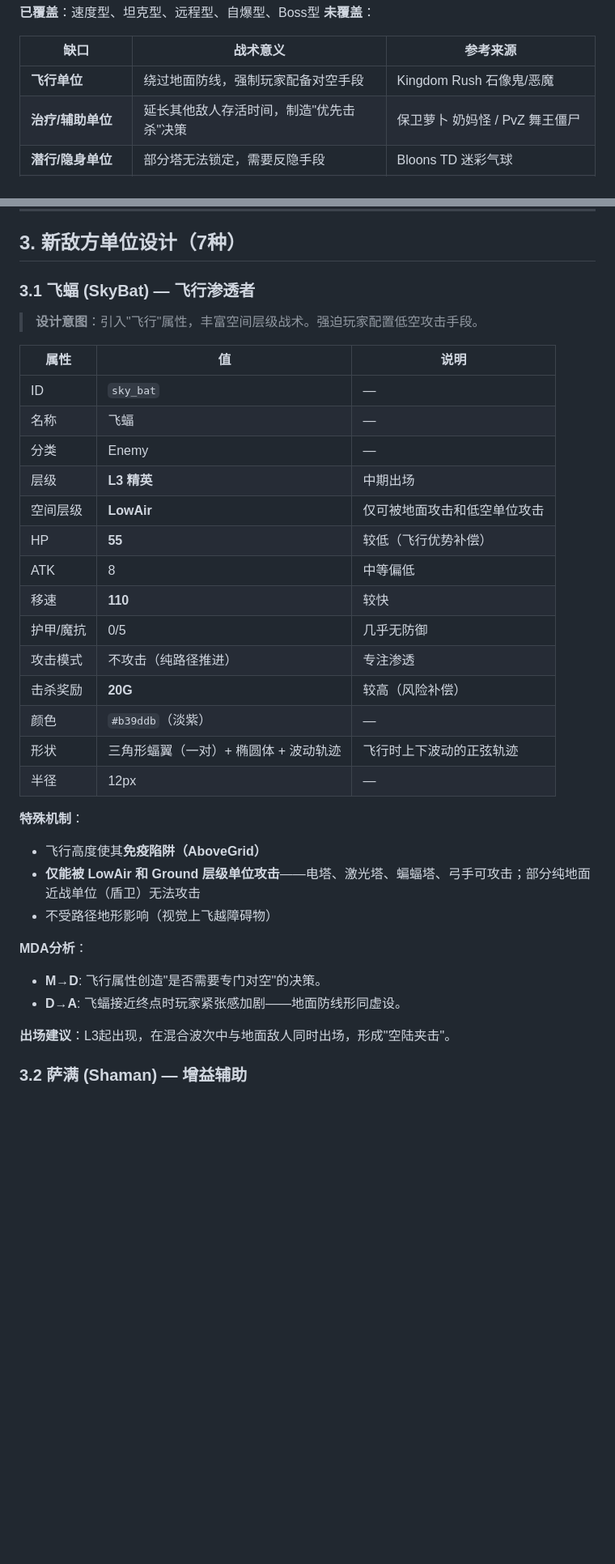
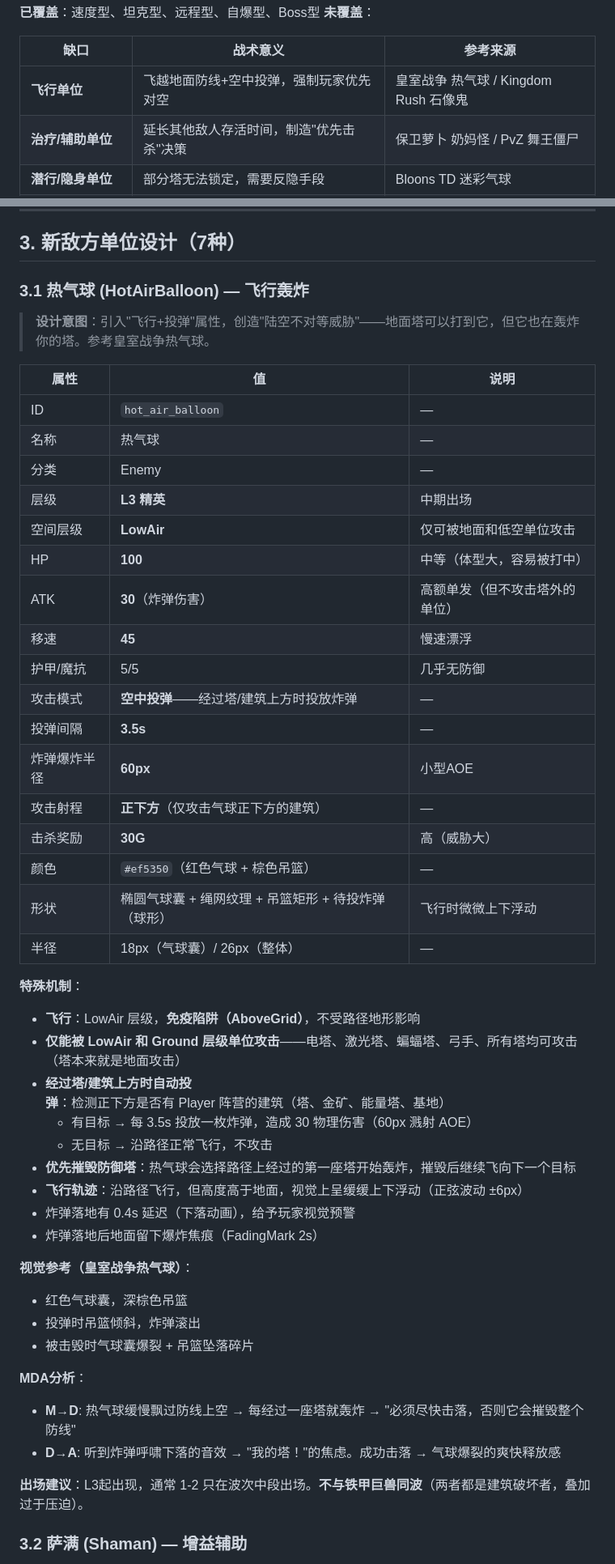
Before and after one commit to jwk000/ai-tower-definder, a Markdown page: design/22-new-unit-design.md, 2 parts joined by grey strips. Shown at 81% size. Drawn GitHub-style; blank space fills up the shorter version.

Commit message:
docs: 飞蝠→热气球 — 飞行轰炸单位，参考皇室战争热气球设计

```diff
--- a/design/22-new-unit-design.md
+++ b/design/22-new-unit-design.md
@@ -37,7 +37,7 @@
 
 | 缺口 | 战术意义 | 参考来源 |
 |------|---------|---------|
-| **飞行单位** | 绕过地面防线，强制玩家配备对空手段 | Kingdom Rush 石像鬼/恶魔 |
+| **飞行单位** | 飞越地面防线+空中投弹，强制玩家优先对空 | 皇室战争 热气球 / Kingdom Rush 石像鬼 |
 | **治疗/辅助单位** | 延长其他敌人存活时间，制造"优先击杀"决策 | 保卫萝卜 奶妈怪 / PvZ 舞王僵尸 |
 | **潜行/隐身单位** | 部分塔无法锁定，需要反隐手段 | Bloons TD 迷彩气球 |
 | **召唤型非Boss单位** | 在行进中持续产生子单位，造成"随时间恶化"的压力 | PvZ 舞王僵尸 / Kingdom Rush 亡灵法师 |
@@ -136,37 +136,51 @@
 
 ## 3. 新敌方单位设计（7种）
 
-### 3.1 飞蝠 (SkyBat) — 飞行渗透者
+### 3.1 热气球 (HotAirBalloon) — 飞行轰炸
 
-> **设计意图**：引入"飞行"属性，丰富空间层级战术。强迫玩家配置低空攻击手段。
+> **设计意图**：引入"飞行+投弹"属性，创造"陆空不对等威胁"——地面塔可以打到它，但它也在轰炸你的塔。参考皇室战争热气球。
 
 | 属性 | 值 | 说明 |
 |------|-----|------|
-| ID | `sky_bat` | — |
-| 名称 | 飞蝠 | — |
+| ID | `hot_air_balloon` | — |
+| 名称 | 热气球 | — |
 | 分类 | Enemy | — |
 | 层级 | **L3 精英** | 中期出场 |
-| 空间层级 | **LowAir** | 仅可被地面攻击和低空单位攻击 |
-| HP | **55** | 较低（飞行优势补偿） |
-| ATK | 8 | 中等偏低 |
-| 移速 | **110** | 较快 |
-| 护甲/魔抗 | 0/5 | 几乎无防御 |
-| 攻击模式 | 不攻击（纯路径推进） | 专注渗透 |
-| 击杀奖励 | **20G** | 较高（风险补偿） |
-| 颜色 | `#b39ddb`（淡紫） | — |
-| 形状 | 三角形蝠翼（一对）+ 椭圆体 + 波动轨迹 | 飞行时上下波动的正弦轨迹 |
-| 半径 | 12px | — |
+| 空间层级 | **LowAir** | 仅可被地面和低空单位攻击 |
+| HP | **100** | 中等（体型大，容易被打中） |
+| ATK | **30**（炸弹伤害） | 高额单发（但不攻击塔外的单位） |
+| 移速 | **45** | 慢速漂浮 |
+| 护甲/魔抗 | 5/5 | 几乎无防御 |
+| 攻击模式 | **空中投弹**——经过塔/建筑上方时投放炸弹 | — |
+| 投弹间隔 | **3.5s** | — |
+| 炸弹爆炸半径 | **60px** | 小型AOE |
+| 攻击射程 | **正下方**（仅攻击气球正下方的建筑） | — |
+| 击杀奖励 | **30G** | 高（威胁大） |
+| 颜色 | `#ef5350`（红色气球 + 棕色吊篮） | — |
+| 形状 | 椭圆气球囊 + 绳网纹理 + 吊篮矩形 + 待投炸弹（球形） | 飞行时微微上下浮动 |
+| 半径 | 18px（气球囊）/ 26px（整体） | — |
 
 **特殊机制**：
-- 飞行高度使其**免疫陷阱（AboveGrid）**
-- **仅能被 LowAir 和 Ground 层级单位攻击**——电塔、激光塔、蝙蝠塔、弓手可攻击；部分纯地面近战单位（盾卫）无法攻击
-- 不受路径地形影响（视觉上飞越障碍物）
+- **飞行**：LowAir 层级，**免疫陷阱（AboveGrid）**，不受路径地形影响
+- **仅能被 LowAir 和 Ground 层级单位攻击**——电塔、激光塔、蝙蝠塔、弓手、所有塔均可攻击（塔本来就是地面攻击）
+- **经过塔/建筑上方时自动投弹**：检测正下方是否有 Player 阵营的建筑（塔、金矿、能量塔、基地）
+  - 有目标 → 每 3.5s 投放一枚炸弹，造成 30 物理伤害（60px 溅射 AOE）
+  - 无目标 → 沿路径正常飞行，不攻击
+- **优先摧毁防御塔**：热气球会选择路径上经过的第一座塔开始轰炸，摧毁后继续飞向下一个目标
+- **飞行轨迹**：沿路径飞行，但高度高于地面，视觉上呈缓缓上下浮动（正弦波动 ±6px）
+- 炸弹落地有 0.4s 延迟（下落动画），给予玩家视觉预警
+- 炸弹落地后地面留下爆炸焦痕（FadingMark 2s）
+
+**视觉参考（皇室战争热气球）**：
+- 红色气球囊，深棕色吊篮
+- 投弹时吊篮倾斜，炸弹滚出
+- 被击毁时气球囊爆裂 + 吊篮坠落碎片
 
 **MDA分析**：
-- **M→D**: 飞行属性创造"是否需要专门对空"的决策。
-- **D→A**: 飞蝠接近终点时玩家紧张感加剧——地面防线形同虚设。
+- **M→D**: 热气球缓慢飘过防线上空 → 每经过一座塔就轰炸 → "必须尽快击落，否则它会摧毁整个防线"
+- **D→A**: 听到炸弹呼啸下落的音效 → "我的塔！"的焦虑。成功击落 → 气球爆裂的爽快释放感
 
-**出场建议**：L3起出现，在混合波次中与地面敌人同时出场，形成"空陆夹击"。
+**出场建议**：L3起出现，通常 1-2 只在波次中段出场。**不与铁甲巨兽同波**（两者都是建筑破坏者，叠加过于压迫）。
 
 ### 3.2 萨满 (Shaman) — 增益辅助
 
```
Also changed, not shown: other parts of design/22-new-unit-design.md (+13 -13 lines).
